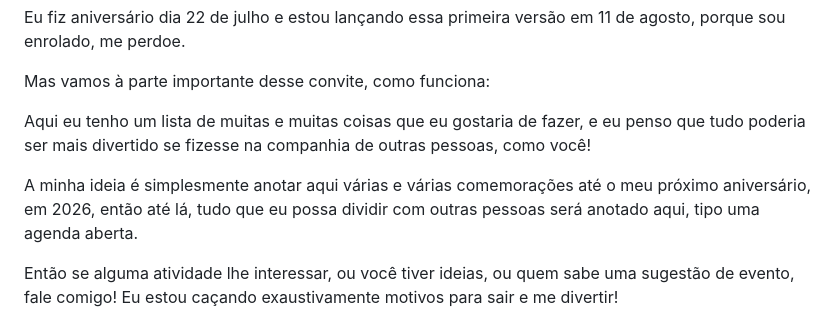
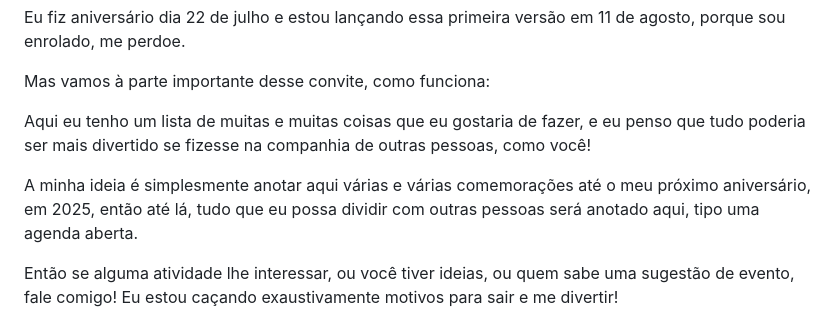
Before and after one commit to emmenezes/aniversario-25, a Markdown page: README.md, the part around the change. Rendered like a GitHub page.

Commit message:
fix: corrige ano

```diff
--- a/README.md
+++ b/README.md
@@ -10,7 +10,7 @@ Mas vamos à parte importante desse convite, como funciona:
 
 Aqui eu tenho um lista de muitas e muitas coisas que eu gostaria de fazer, e eu penso que tudo poderia ser mais divertido se fizesse na companhia de outras pessoas, como você!
 
-A minha ideia é simplesmente anotar aqui várias e várias comemorações até o meu próximo aniversário, em 2026, então até lá, tudo que eu possa dividir com outras pessoas será anotado aqui, tipo uma agenda aberta.
+A minha ideia é simplesmente anotar aqui várias e várias comemorações até o meu próximo aniversário, em 2025, então até lá, tudo que eu possa dividir com outras pessoas será anotado aqui, tipo uma agenda aberta.
 
 Então se alguma atividade lhe interessar, ou você tiver ideias, ou quem sabe uma sugestão de evento, fale comigo! Eu estou caçando exaustivamente motivos para sair e me divertir!
 
```
